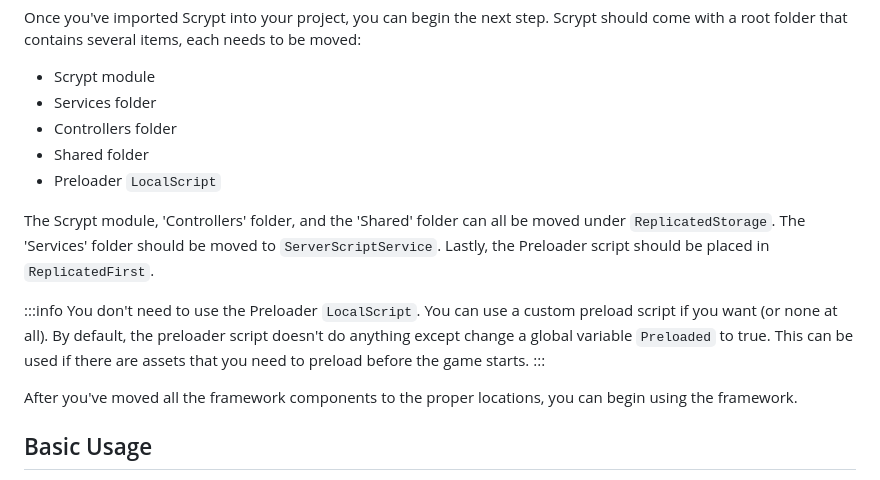
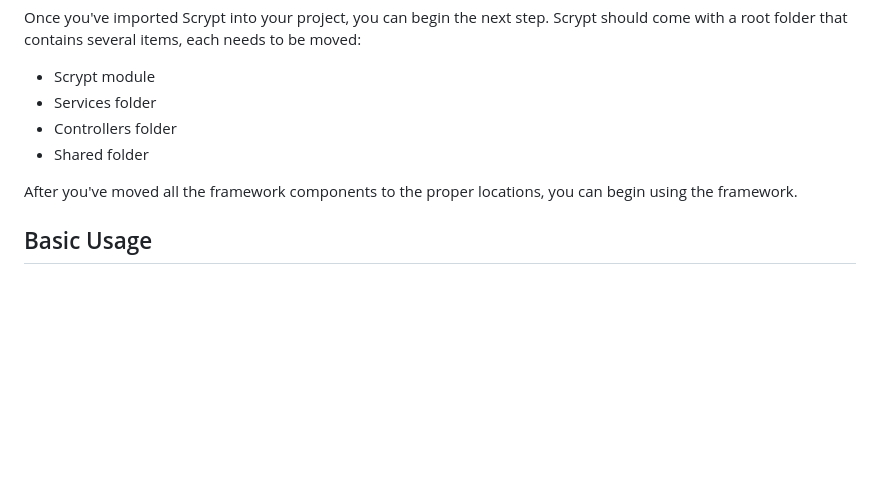
Before and after one commit to zblox164/Scrypt, a Markdown page: docs/intro.md, the part around the change. Drawn GitHub-style; blank space fills up the shorter version.

```diff
--- a/docs/intro.md
+++ b/docs/intro.md
@@ -27,13 +27,6 @@ Once you've imported Scrypt into your project, you can begin the next step. Scry
 * Services folder
 * Controllers folder
 * Shared folder
-* Preloader `LocalScript`
-
-The Scrypt module, 'Controllers' folder, and the 'Shared' folder can all be moved under `ReplicatedStorage`. The 'Services' folder should be moved to `ServerScriptService`. Lastly, the Preloader script should be placed in `ReplicatedFirst`.
-
-:::info
-You don't need to use the Preloader `LocalScript`. You can use a custom preload script if you want (or none at all). By default, the preloader script doesn't do anything except change a global variable `Preloaded` to true. This can be used if there are assets that you need to preload before the game starts.
-:::
 
 After you've moved all the framework components to the proper locations, you can begin using the framework.
 
```
Also changed, not shown: docs/Controllers.md (added, +80 -0 lines), docs/Services.md (added, +80 -0 lines).
